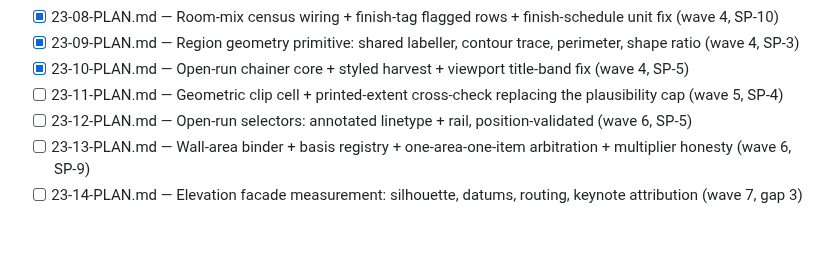
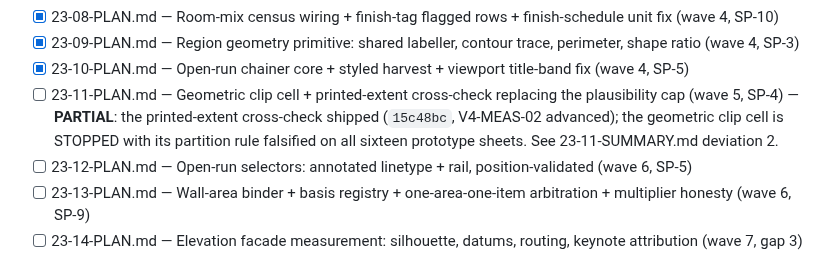
Before and after one commit to Zaman152/Bobby-Tailor-Automation-2.0, a Markdown page: .planning/ROADMAP.md, the part around the change. Rendered like a GitHub page; blank space fills up the shorter version.

Commit message:
docs(23-11): printed-extent cross-check shipped; geometric clip cell STOPPED
Task 3 of 4 delivered. Tasks 1, 2 and 4 stopped under deviation rule 4: the
plan's clip-partition rule is falsified by the fixtures and the conflict
between the plan's 2% no-regression bar, the executor's byte-identical bar
and INV-02 §3's own clip-width sensitivity table needs a human decision.

Roadmap row left UNCHECKED and annotated PARTIAL — the plan is not complete
and marking it so would claim a generality the engine does not have.

```diff
--- a/.planning/ROADMAP.md
+++ b/.planning/ROADMAP.md
@@ -993,7 +993,7 @@ Plans are listed in EXECUTION order; the wave in each plan's frontmatter is auth
 - [x] 23-08-PLAN.md — Room-mix census wiring + finish-tag flagged rows + finish-schedule unit fix (wave 4, SP-10)
 - [x] 23-09-PLAN.md — Region geometry primitive: shared labeller, contour trace, perimeter, shape ratio (wave 4, SP-3)
 - [x] 23-10-PLAN.md — Open-run chainer core + styled harvest + viewport title-band fix (wave 4, SP-5)
-- [ ] 23-11-PLAN.md — Geometric clip cell + printed-extent cross-check replacing the plausibility cap (wave 5, SP-4)
+- [ ] 23-11-PLAN.md — Geometric clip cell + printed-extent cross-check replacing the plausibility cap (wave 5, SP-4) — **PARTIAL**: the printed-extent cross-check shipped (`15c48bc`, V4-MEAS-02 advanced); the geometric clip cell is STOPPED with its partition rule falsified on all sixteen prototype sheets. See 23-11-SUMMARY.md deviation 2.
 - [ ] 23-12-PLAN.md — Open-run selectors: annotated linetype + rail, position-validated (wave 6, SP-5)
 - [ ] 23-13-PLAN.md — Wall-area binder + basis registry + one-area-one-item arbitration + multiplier honesty (wave 6, SP-9)
 - [ ] 23-14-PLAN.md — Elevation facade measurement: silhouette, datums, routing, keynote attribution (wave 7, gap 3)
```
Also changed, not shown: 1 other file.
